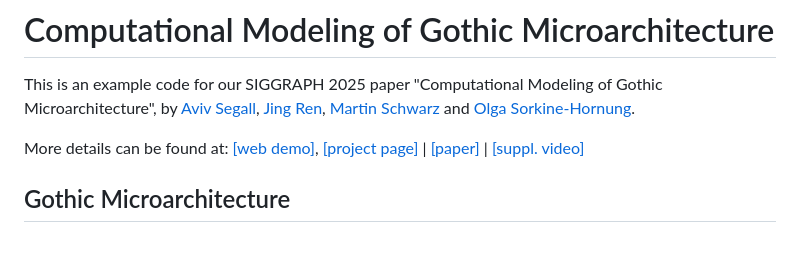
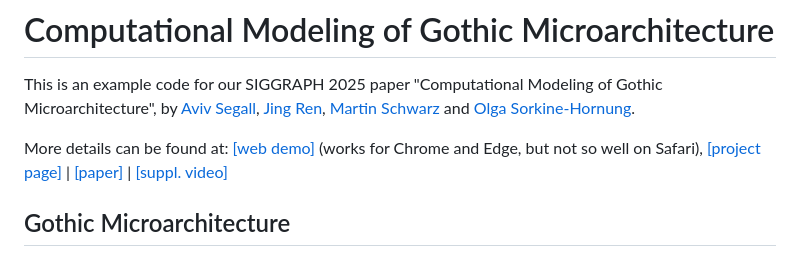
Before and after one commit to llorz/SIG25_goldschmiedrisse, a Markdown page: README.md, the part around the change. GitHub-like rendering.

```diff
--- a/README.md
+++ b/README.md
@@ -1,7 +1,7 @@
 # Computational Modeling of Gothic Microarchitecture
 This is an example code for our SIGGRAPH 2025 paper "Computational Modeling of Gothic Microarchitecture", by [Aviv Segall](https://igl.ethz.ch/people/), [Jing Ren](https://ren-jing.com/), [Martin Schwarz](https://kunstgeschichte.philhist.unibas.ch/de/personen/martin-schwarz/) and [Olga Sorkine-Hornung](https://igl.ethz.ch/people/sorkine).
 
-More details can be found at: [[web demo]](http://ren-jing.com/SIG25_goldschmiedrisse/), [[project page]](https://igl.ethz.ch/projects/gothic/) | [[paper]]() | [[suppl. video]](https://youtu.be/hNhnC6d3hAY)
+More details can be found at: [[web demo]](http://ren-jing.com/SIG25_goldschmiedrisse/) (works for Chrome and Edge, but not so well on Safari), [[project page]](https://igl.ethz.ch/projects/gothic/) | [[paper]]() | [[suppl. video]](https://youtu.be/hNhnC6d3hAY)
 
 
 ## Gothic Microarchitecture
```
